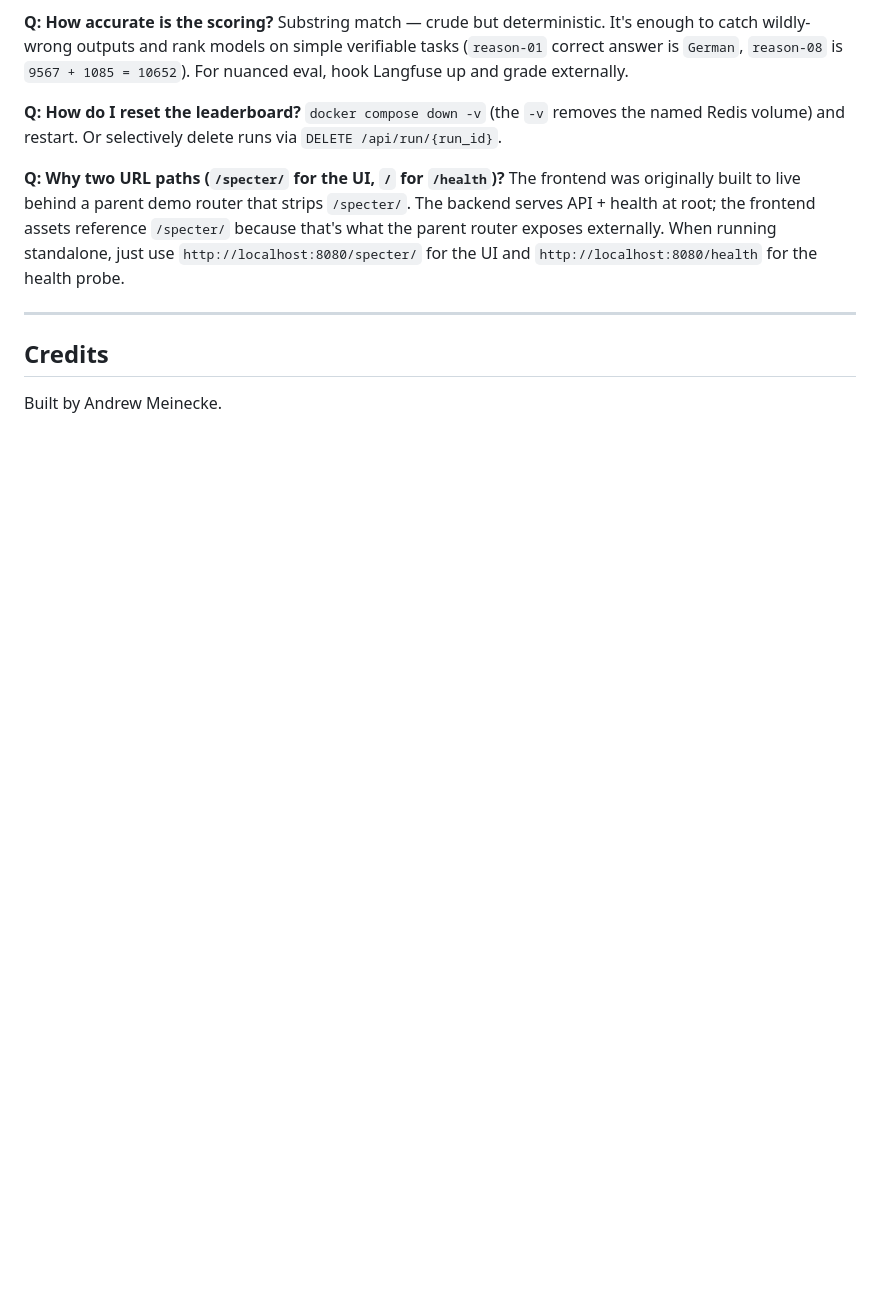
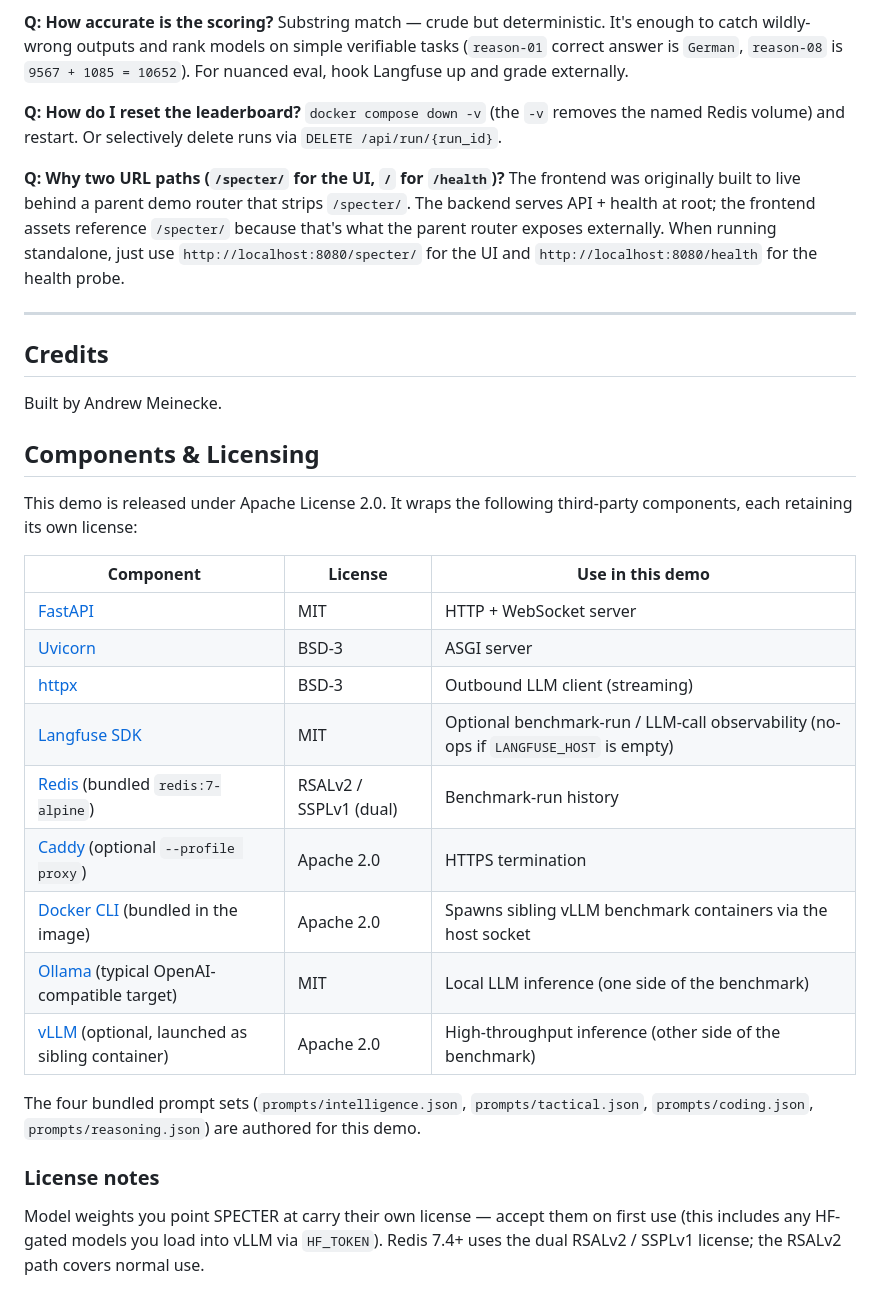
Before and after one commit to gleaven/specter, a Markdown page: README.md, the part around the change. Rendered like a GitHub page; blank space fills up the shorter version.

Commit message:
docs: add Components & Licensing section to README
Lists every bundled or wrapped third-party component with its license,
plus a "License notes" subsection for any restrictive ones consumers
need to be aware of.

Co-Authored-By: Claude Opus 4.7 (1M context) <noreply@anthropic.com>

```diff
--- a/README.md
+++ b/README.md
@@ -576,3 +576,31 @@ for the health probe.
 ## Credits
 
 Built by Andrew Meinecke.
+
+## Components & Licensing
+
+This demo is released under Apache License 2.0. It wraps the following
+third-party components, each retaining its own license:
+
+| Component | License | Use in this demo |
+|---|---|---|
+| [FastAPI](https://github.com/fastapi/fastapi) | MIT | HTTP + WebSocket server |
+| [Uvicorn](https://github.com/encode/uvicorn) | BSD-3 | ASGI server |
+| [httpx](https://github.com/encode/httpx) | BSD-3 | Outbound LLM client (streaming) |
+| [Langfuse SDK](https://github.com/langfuse/langfuse-python) | MIT | Optional benchmark-run / LLM-call observability (no-ops if `LANGFUSE_HOST` is empty) |
+| [Redis](https://github.com/redis/redis) (bundled `redis:7-alpine`) | RSALv2 / SSPLv1 (dual) | Benchmark-run history |
+| [Caddy](https://github.com/caddyserver/caddy) (optional `--profile proxy`) | Apache 2.0 | HTTPS termination |
+| [Docker CLI](https://github.com/moby/moby) (bundled in the image) | Apache 2.0 | Spawns sibling vLLM benchmark containers via the host socket |
+| [Ollama](https://github.com/ollama/ollama) (typical OpenAI-compatible target) | MIT | Local LLM inference (one side of the benchmark) |
+| [vLLM](https://github.com/vllm-project/vllm) (optional, launched as sibling container) | Apache 2.0 | High-throughput inference (other side of the benchmark) |
+
+The four bundled prompt sets (`prompts/intelligence.json`,
+`prompts/tactical.json`, `prompts/coding.json`, `prompts/reasoning.json`)
+are authored for this demo.
+
+### License notes
+
+Model weights you point SPECTER at carry their own license — accept
+them on first use (this includes any HF-gated models you load into
+vLLM via `HF_TOKEN`). Redis 7.4+ uses the dual RSALv2 / SSPLv1
+license; the RSALv2 path covers normal use.
```
